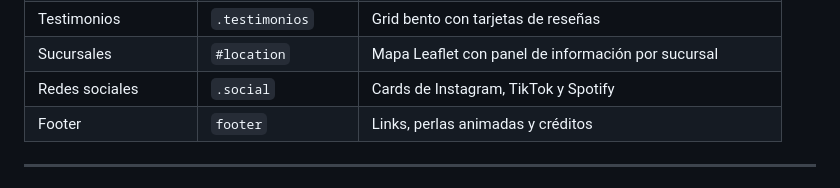
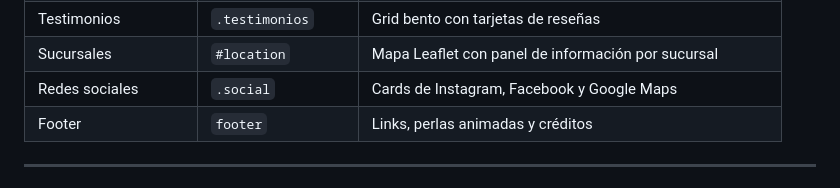
Before and after one commit to hopeosorio/Mewi-Page, a Markdown page: README.md, the part around the change. Rendered like a GitHub page.

```diff
--- a/README.md
+++ b/README.md
@@ -69,7 +69,7 @@ Mewi-Page/
 | Comunidad | `#ustedes` | Galería cinética de 3 filas con fotos de clientes |
 | Testimonios | `.testimonios` | Grid bento con tarjetas de reseñas |
 | Sucursales | `#location` | Mapa Leaflet con panel de información por sucursal |
-| Redes sociales | `.social` | Cards de Instagram, TikTok y Spotify |
+| Redes sociales | `.social` | Cards de Instagram, Facebook y Google Maps |
 | Footer | `footer` | Links, perlas animadas y créditos |
 
 ---
```
